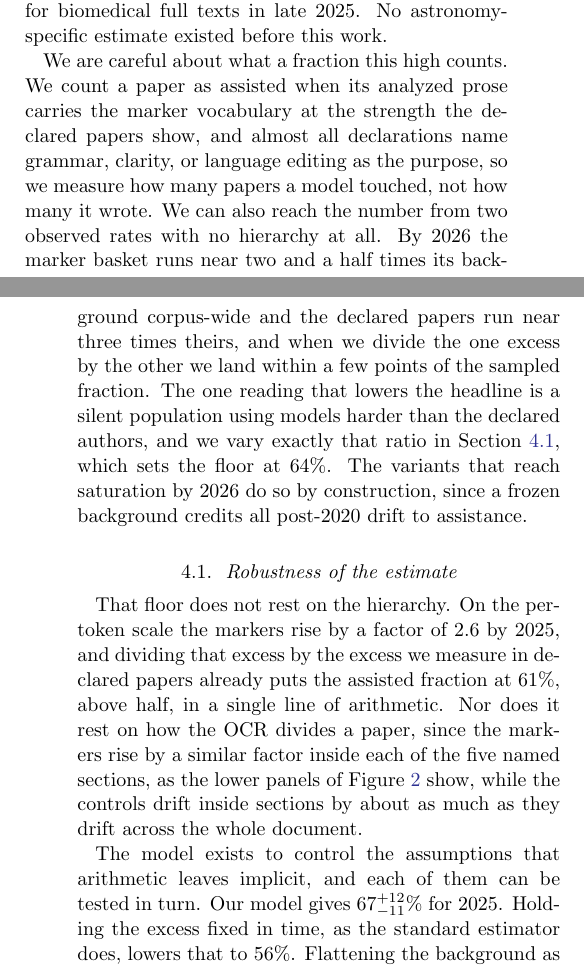
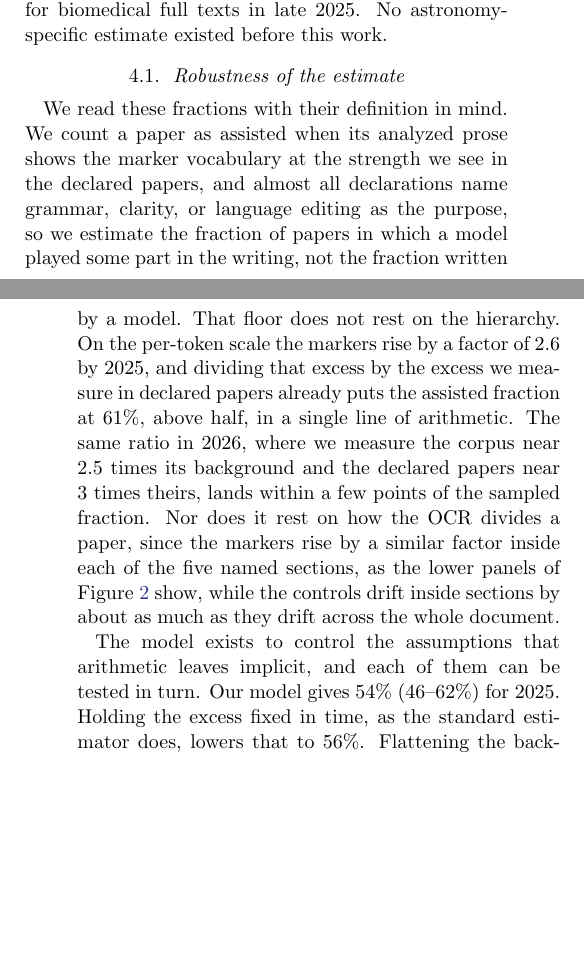
Before and after one commit to seratsaad/llm-in-astro-ph, a LaTeX paper (paper/main.tex): two parts of the columns of pages 11 and 12 of 14, joined at a grey line, cut so that both start at the same text, the shorter picture padded with empty space. Compiled offline with pdfLaTeX.

Commit message:
Move the estimand paragraph into the robustness subsection

```diff
--- a/paper/main.tex
+++ b/paper/main.tex
@@ -303,13 +303,11 @@ The declarations themselves are narrow in scope. Almost every declaration we rea
 
 We find that more than half of recent astro-ph papers carry a language-model trace in their prose. Our 2025 fraction is \piFulltextHeadline\ under the primary specification, and it never falls below \piGridFloor\ across the variants we ran. By the first half of 2026 the fraction reaches \piFulltextTwentySix, at the 89\% that \citet{Holzwarth2026} report for biomedical full texts in late 2025. No astronomy-specific estimate existed before this work.
 
-We are careful about what a fraction this high counts. We count a paper as assisted when its analyzed prose carries the marker vocabulary at the strength the declared papers show, and almost all declarations name grammar, clarity, or language editing as the purpose, so we measure how many papers a model touched, not how many it wrote. We can also reach the number from two observed rates with no hierarchy at all. By 2026 the marker basket runs near two and a half times its background corpus-wide and the declared papers run near three times theirs, and when we divide the one excess by the other we land within a few points of the sampled fraction. The one reading that lowers the headline is a silent population using models harder than the declared authors, and we vary exactly that ratio in Section~\ref{sec:m-robust}, which sets the floor at \piGridFloorTwentySix. The variants that reach saturation by 2026 do so by construction, since a frozen background credits all post-2020 drift to assistance.
-
 \subsection{Robustness of the estimate}\label{sec:m-robust}
 
-That floor does not rest on the hierarchy. On the per-token scale the markers rise by a factor of \markerRiseFulltext\ by 2025, and dividing that excess by the excess we measure in declared papers already puts the assisted fraction at \ladderFullRungTwo, above half, in a single line of arithmetic. Nor does it rest on how the OCR divides a paper, since the markers rise by a similar factor inside each of the five named sections, as the lower panels of Figure~\ref{fig:rates} show, while the controls drift inside sections by about as much as they drift across the whole document.
+We read these fractions with their definition in mind. We count a paper as assisted when its analyzed prose shows the marker vocabulary at the strength we see in the declared papers, and almost all declarations name grammar, clarity, or language editing as the purpose, so we estimate the fraction of papers in which a model played some part in the writing, not the fraction written by a model. That floor does not rest on the hierarchy. On the per-token scale the markers rise by a factor of \markerRiseFulltext\ by 2025, and dividing that excess by the excess we measure in declared papers already puts the assisted fraction at \ladderFullRungTwo, above half, in a single line of arithmetic. The same ratio in 2026, where we measure the corpus near 2.5 times its background and the declared papers near 3 times theirs, lands within a few points of the sampled fraction. Nor does it rest on how the OCR divides a paper, since the markers rise by a similar factor inside each of the five named sections, as the lower panels of Figure~\ref{fig:rates} show, while the controls drift inside sections by about as much as they drift across the whole document.
 
-The model exists to control the assumptions that arithmetic leaves implicit, and each of them can be tested in turn. Our model gives $67^{+12}_{-11}$\% for 2025. Holding the excess fixed in time, as the standard estimator does, lowers that to \ladderFullRungThree. Flattening the background as well raises it to \ladderFullRungTwo, since ordinary vocabulary drift is then read as assistance instead of being absorbed. Asking only whether a marker word appears in a paper, rather than how often it appears per token, lowers it to \ladderFullRungZero. That last assumption costs the most. Requiring adoption not to fall from quarter to quarter is worth \monotoneShift, since Section~\ref{sec:prevalence} gives \piUnconstrained\ without it. Moving the known-negative boundary, the date before which every paper is treated as unassisted, from 2020 to the quarter before ChatGPT was released changes the estimate by \boundaryShift.
+The model exists to control the assumptions that arithmetic leaves implicit, and each of them can be tested in turn. Our model gives \piFulltextHeadline\ for 2025. Holding the excess fixed in time, as the standard estimator does, lowers that to \ladderFullRungThree. Flattening the background as well raises it to \ladderFullRungTwo, since ordinary vocabulary drift is then read as assistance instead of being absorbed. Asking only whether a marker word appears in a paper, rather than how often it appears per token, lowers it to \ladderFullRungZero. That last assumption costs the most. Requiring adoption not to fall from quarter to quarter is worth \monotoneShift, since Section~\ref{sec:prevalence} gives \piUnconstrained\ without it. Moving the known-negative boundary, the date before which every paper is treated as unassisted, from 2020 to the quarter before ChatGPT was released changes the estimate by \boundaryShift.
 
 One assumption matters more than the rest, because it concerns the papers the whole calibration rests on. The declaration counts give $\rho_t$, the probability that an assisted author declares, but they say nothing about whether those authors use marker words at the same rate as assisted authors who stay silent. We assume that they do, since the silent papers are never identified, and we fix the ratio at one in the primary specification. Setting it to two, declared authors twice as marker-heavy as their silent peers, raises the 2025 estimate by \gammaShiftUp, and setting it to one half lowers it by \gammaShiftDown.
 
```
